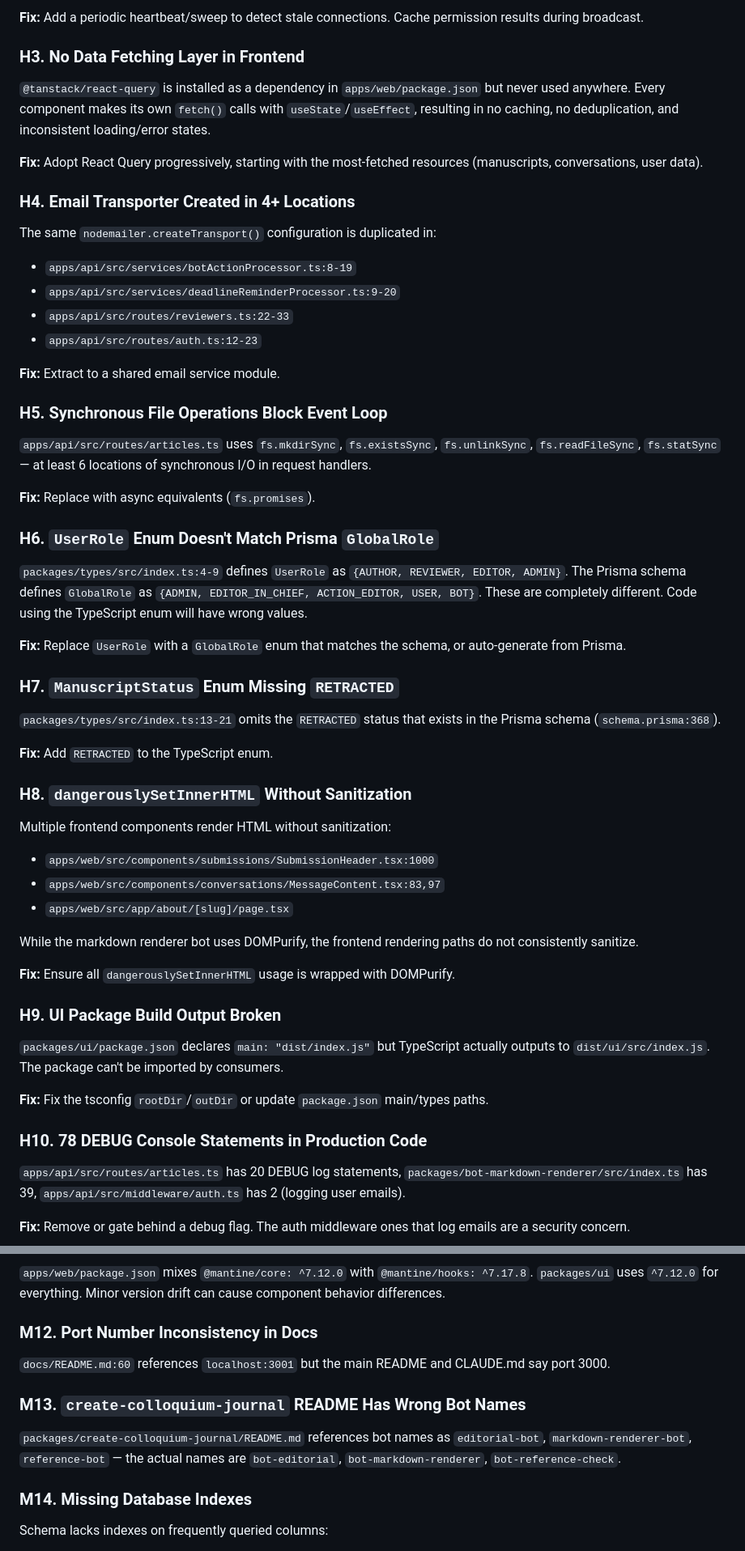
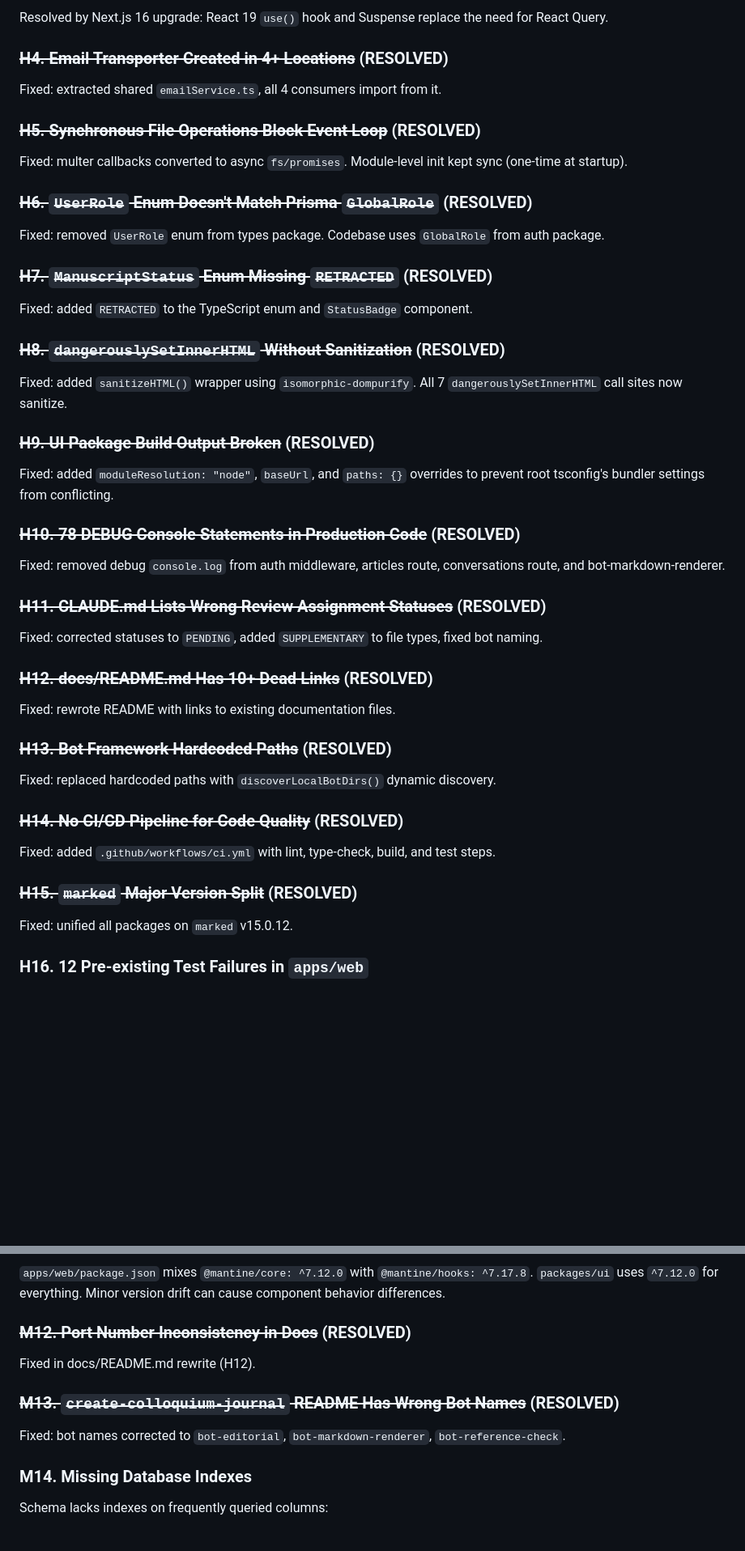
Before and after one commit to colloquium-journals/colloquium, a Markdown page: plans/technical-debt-review.md, 2 parts joined by grey strips. Shown at 81% size. Drawn GitHub-style; blank space fills up the shorter version.

```diff
--- a/plans/technical-debt-review.md
+++ b/plans/technical-debt-review.md
@@ -64,60 +62,53 @@ Comprehensive review of the Colloquium codebase. Issues are organized by categor
 
-**Fix:** Add a periodic heartbeat/sweep to detect stale connections. Cache permission results during broadcast.
+Resolved by Next.js 16 upgrade: React 19 `use()` hook and Suspense replace the need for React Query.
 
-### H3. No Data Fetching Layer in Frontend
+### ~~H4. Email Transporter Created in 4+ Locations~~ (RESOLVED)
 
-`@tanstack/react-query` is installed as a dependency in `apps/web/package.json` but never used anywhere. Every component makes its own `fetch()` calls with `useState`/`useEffect`, resulting in no caching, no deduplication, and inconsistent loading/error states.
+Fixed: extracted shared `emailService.ts`, all 4 consumers import from it.
 
-**Fix:** Adopt React Query progressively, starting with the most-fetched resources (manuscripts, conversations, user data).
+### ~~H5. Synchronous File Operations Block Event Loop~~ (RESOLVED)
 
-### H4. Email Transporter Created in 4+ Locations
+Fixed: multer callbacks converted to async `fs/promises`. Module-level init kept sync (one-time at startup).
 
-The same `nodemailer.createTransport()` configuration is duplicated in:
-- `apps/api/src/services/botActionProcessor.ts:8-19`
-- `apps/api/src/services/deadlineReminderProcessor.ts:9-20`
-- `apps/api/src/routes/reviewers.ts:22-33`
-- `apps/api/src/routes/auth.ts:12-23`
+### ~~H6. `UserRole` Enum Doesn't Match Prisma `GlobalRole`~~ (RESOLVED)
 
-**Fix:** Extract to a shared email service module.
+Fixed: removed `UserRole` enum from types package. Codebase uses `GlobalRole` from auth package.
 
-### H5. Synchronous File Operations Block Event Loop
+### ~~H7. `ManuscriptStatus` Enum Missing `RETRACTED`~~ (RESOLVED)
 
-`apps/api/src/routes/articles.ts` uses `fs.mkdirSync`, `fs.existsSync`, `fs.unlinkSync`, `fs.readFileSync`, `fs.statSync` — at least 6 locations of synchronous I/O in request handlers.
+Fixed: added `RETRACTED` to the TypeScript enum and `StatusBadge` component.
 
-**Fix:** Replace with async equivalents (`fs.promises`).
+### ~~H8. `dangerouslySetInnerHTML` Without Sanitization~~ (RESOLVED)
 
-### H6. `UserRole` Enum Doesn't Match Prisma `GlobalRole`
+Fixed: added `sanitizeHTML()` wrapper using `isomorphic-dompurify`. All 7 `dangerouslySetInnerHTML` call sites now sanitize.
 
-`packages/types/src/index.ts:4-9` defines `UserRole` as `{AUTHOR, REVIEWER, EDITOR, ADMIN}`. The Prisma schema defines `GlobalRole` as `{ADMIN, EDITOR_IN_CHIEF, ACTION_EDITOR, USER, BOT}`. These are completely different. Code using the TypeScript enum will have wrong values.
+### ~~H9. UI Package Build Output Broken~~ (RESOLVED)
 
-**Fix:** Replace `UserRole` with a `GlobalRole` enum that matches the schema, or auto-generate from Prisma.
+Fixed: added `moduleResolution: "node"`, `baseUrl`, and `paths: {}` overrides to prevent root tsconfig's bundler settings from conflicting.
 
-### H7. `ManuscriptStatus` Enum Missing `RETRACTED`
+### ~~H10. 78 DEBUG Console Statements in Production Code~~ (RESOLVED)
 
-`packages/types/src/index.ts:13-21` omits the `RETRACTED` status that exists in the Prisma schema (`schema.prisma:368`).
+Fixed: removed debug `console.log` from auth middleware, articles route, conversations route, and bot-markdown-renderer.
 
-**Fix:** Add `RETRACTED` to the TypeScript enum.
+### ~~H11. CLAUDE.md Lists Wrong Review Assignment Statuses~~ (RESOLVED)
 
-### H8. `dangerouslySetInnerHTML` Without Sanitization
+Fixed: corrected statuses to `PENDING`, added `SUPPLEMENTARY` to file types, fixed bot naming.
 
-Multiple frontend components render HTML without sanitization:
-- `apps/web/src/components/submissions/SubmissionHeader.tsx:1000`
-- `apps/web/src/components/conversations/MessageContent.tsx:83,97`
-- `apps/web/src/app/about/[slug]/page.tsx`
+### ~~H12. docs/README.md Has 10+ Dead Links~~ (RESOLVED)
 
-While the markdown renderer bot uses DOMPurify, the frontend rendering paths do not consistently sanitize.
+Fixed: rewrote README with links to existing documentation files.
 
-**Fix:** Ensure all `dangerouslySetInnerHTML` usage is wrapped with DOMPurify.
+### ~~H13. Bot Framework Hardcoded Paths~~ (RESOLVED)
 
-### H9. UI Package Build Output Broken
+Fixed: replaced hardcoded paths with `discoverLocalBotDirs()` dynamic discovery.
 
-`packages/ui/package.json` declares `main: "dist/index.js"` but TypeScript actually outputs to `dist/ui/src/index.js`. The package can't be imported by consumers.
+### ~~H14. No CI/CD Pipeline for Code Quality~~ (RESOLVED)
 
-**Fix:** Fix the tsconfig `rootDir`/`outDir` or update `package.json` main/types paths.
+Fixed: added `.github/workflows/ci.yml` with lint, type-check, build, and test steps.
 
-### H10. 78 DEBUG Console Statements in Production Code
+### ~~H15. `marked` Major Version Split~~ (RESOLVED)
 
-`apps/api/src/routes/articles.ts` has 20 DEBUG log statements, `packages/bot-markdown-renderer/src/index.ts` has 39, `apps/api/src/middleware/auth.ts` has 2 (logging user emails).
+Fixed: unified all packages on `marked` v15.0.12.
 
-**Fix:** Remove or gate behind a debug flag. The auth middleware ones that log emails are a security concern.
+### H16. 12 Pre-existing Test Failures in `apps/web`
 
@@ -198,13 +167,13 @@ The same username generation algorithm exists in `apps/api/src/routes/auth.ts:52
 
 `apps/web/package.json` mixes `@mantine/core: ^7.12.0` with `@mantine/hooks: ^7.17.8`. `packages/ui` uses `^7.12.0` for everything. Minor version drift can cause component behavior differences.
 
-### M12. Port Number Inconsistency in Docs
+### ~~M12. Port Number Inconsistency in Docs~~ (RESOLVED)
 
-`docs/README.md:60` references `localhost:3001` but the main README and CLAUDE.md say port 3000.
+Fixed in docs/README.md rewrite (H12).
 
-### M13. `create-colloquium-journal` README Has Wrong Bot Names
+### ~~M13. `create-colloquium-journal` README Has Wrong Bot Names~~ (RESOLVED)
 
-`packages/create-colloquium-journal/README.md` references bot names as `editorial-bot`, `markdown-renderer-bot`, `reference-bot` — the actual names are `bot-editorial`, `bot-markdown-renderer`, `bot-reference-check`.
+Fixed: bot names corrected to `bot-editorial`, `bot-markdown-renderer`, `bot-reference-check`.
 
 ### M14. Missing Database Indexes
 
```
Also changed, not shown: other parts of plans/technical-debt-review.md (+45 -87 lines), CLAUDE.md (+4 -6 lines).
